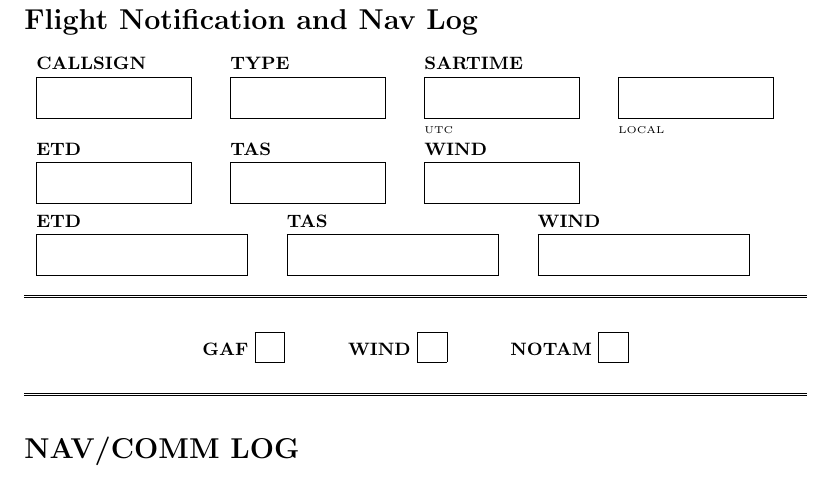
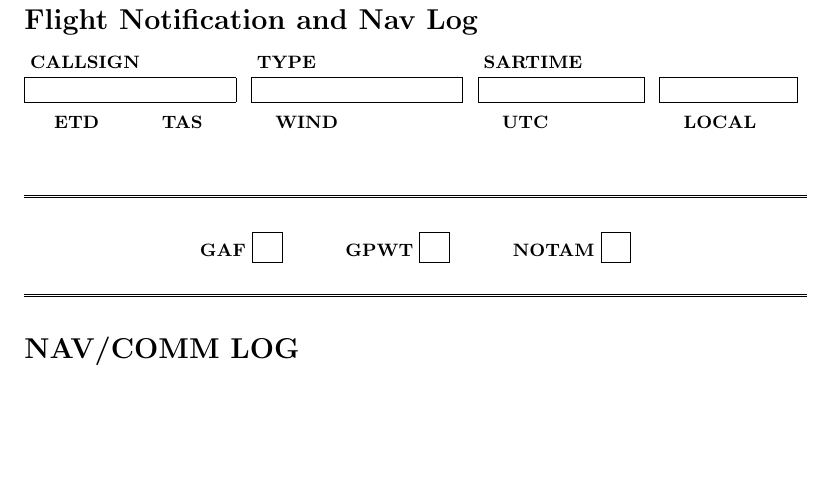
Before and after one commit to mferrare/flight-notification-form, a LaTeX document (main.tex): part of page 1 of 2, cut so that both start at the same text, the shorter picture padded with empty space. Compiled offline with pdfLaTeX.

Commit message:
Working on the tables

```diff
--- a/main.tex
+++ b/main.tex
@@ -11,8 +11,8 @@
 \usepackage{navcommlog}
 
 % Define constants
-\newcommand{\boxheight}{0.5cm}
-\newcommand{\boxwidthA}{2.5cm}
+\newcommand{\boxheight}{0.2cm}
+\newcommand{\boxwidthA}{3.5cm}
 \newcommand{\boxwidthB}{3.5cm}
 
 \setlength{\arrayrulewidth}{0.3pt} % thin vertical rules
@@ -35,22 +35,38 @@
 
 % CALLSIGN, TYPE, SARTIME, BLANK column
 \noindent
-\begin{tabular}{p{3cm} p{3cm} p{3cm} p{3cm}}
-    \textbf{CALLSIGN}                 & \textbf{TYPE}                     & \textbf{SARTIME}                  & ~                                 \\
-    \inputbox{\boxheight}{\boxwidthA} & \inputbox{\boxheight}{\boxwidthA} & \inputbox{\boxheight}{\boxwidthA} & \inputbox{\boxheight}{\boxwidthA} \\
-                                      &                                   & {\tiny UTC}                       & {\tiny LOCAL}                     \\
-    \textbf{ETD}                      & \textbf{TAS}                      & \textbf{WIND}                     \\
-    \inputbox{\boxheight}{\boxwidthA} & \inputbox{\boxheight}{\boxwidthA} & \inputbox{\boxheight}{\boxwidthA} \\
-\end{tabular}
+{%
+    \setlength{\tabcolsep}{0pt}
+    \begin{tabular}{@{}p{4cm} @{}p{4cm} @{}p{5.7cm}}
+        \textbf{CALLSIGN} & \textbf{TYPE} & \textbf{SARTIME}
+    \end{tabular}
+    \begin{tabular}{@{}p{4cm} @{}p{4cm} @{}p{3.2cm} @{}p{2.5cm}}
+        \inputbox{\boxheight}{3.5cm} & \inputbox{\boxheight}{3.5cm} & \inputbox{\boxheight}{2.7cm} & \inputbox{\boxheight}{2.2cm}
+    \end{tabular}
+
+    \vspace{0.5em}
+
+    \begin{tabular}{@{}p{1.9cm} @{}p{2cm} @{}p{4cm} @{}p{3.2cm} @{}p{2.5cm}}
+        \textbf{ETD} & \textbf{TAS} & \textbf{WIND} & \textbf{UTC} & \textbf{LOCAL}
+    \end{tabular}
+}
+%        \inputbox{\boxheight}{\boxwidthA} & \inputbox{\boxheight}{\boxwidthA} & \inputbox{\boxheight}{\boxwidthA} & \inputbox{\boxheight}{\boxwidthA} \\
+%    \end
+%\begin{tabluar}
+%    \inputbox{\boxheight}{\boxwidthA} & \inputbox{\boxheight}{\boxwidthA} & \inputbox{\boxheight}{\boxwidthA} & \inputbox{\boxheight}{\boxwidthA} \\
+%                                      &                                   & {\tiny UTC}                       & {\tiny LOCAL}                     \\
+%    \textbf{ETD}                      & \textbf{TAS}                      & \textbf{WIND}                     \\
+%    \inputbox{\boxheight}{\boxwidthA} & \inputbox{\boxheight}{\boxwidthA} & \inputbox{\boxheight}{\boxwidthA} \\
+%\end{tabular}
 
 \vspace{0.1cm}
 
 % ETD, TAS, WIND section
-\noindent
-\begin{tabular}{p{4cm} p{4cm} p{4cm}}
-    \textbf{ETD}                      & \textbf{TAS}                      & \textbf{WIND}                     \\
-    \inputbox{\boxheight}{\boxwidthB} & \inputbox{\boxheight}{\boxwidthB} & \inputbox{\boxheight}{\boxwidthB} \\
-\end{tabular}
+%\noindent
+%\begin{tabular}{p{4cm} p{4cm} p{4cm}}
+%    \textbf{ETD}                      & \textbf{TAS}                      & \textbf{WIND}                     \\
+%    \inputbox{\boxheight}{\boxwidthB} & \inputbox{\boxheight}{\boxwidthB} & \inputbox{\boxheight}{\boxwidthB} \\
+%\end{tabular}
 
 \vspace{0.3cm}
 
@@ -58,7 +74,7 @@
 \doubleline
 \vspace{0.3cm}
 \begin{center}
-    \textbf{GAF} \checkbox \hspace{1cm} \textbf{WIND} \checkbox \hspace{1cm} \textbf{NOTAM} \checkbox
+    \textbf{GAF} \checkbox \hspace{1cm} \textbf{GPWT} \checkbox \hspace{1cm} \textbf{NOTAM} \checkbox
 \end{center}
 \par
 \doubleline
```
Also changed, not shown: main.pdf.
